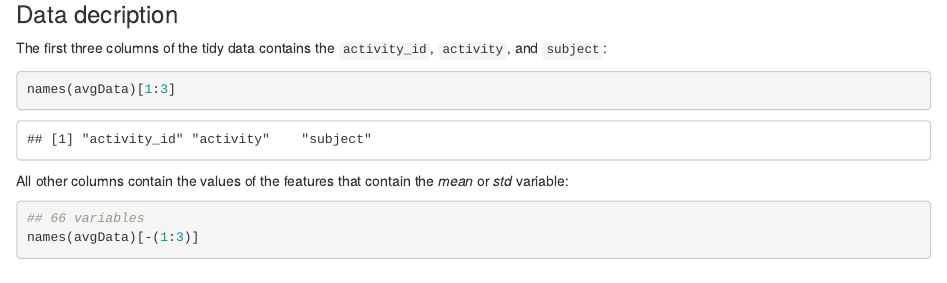
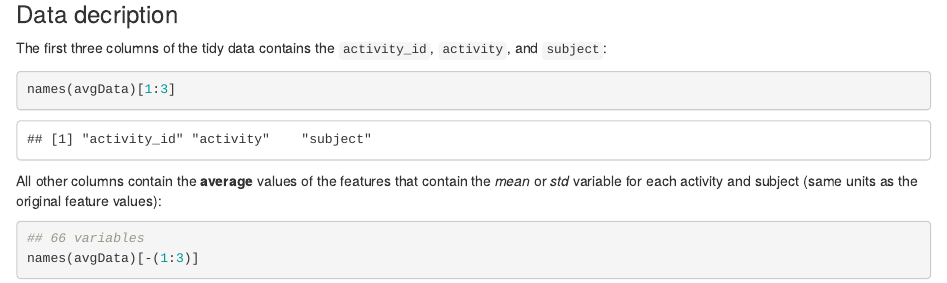
Before and after one commit to fjelltronen/GettingCleaningDataProject, an R Markdown document (CodeBook.Rmd): the page in a window 1100 px wide, from 4340 px down. The pictures show the output file CodeBook.html that the author committed with the source, opened offline.

Commit message:
* updated with column information

````diff
--- a/CodeBook.Rmd
+++ b/CodeBook.Rmd
@@ -107,7 +107,7 @@ The first three columns of the tidy data contains the `activity_id`, `activity`,
 names(avgData)[1:3]
 ```
 
-All other columns contain the values of the features that contain the *mean* or *std* variable:
+All other columns contain the **average** values of the features that contain the *mean* or *std* variable for each activity and subject (same units as the original feature values):
 
 ```{r}
 ## 66 variables
````
Also changed, not shown: CodeBook.html, CodeBook.md.
